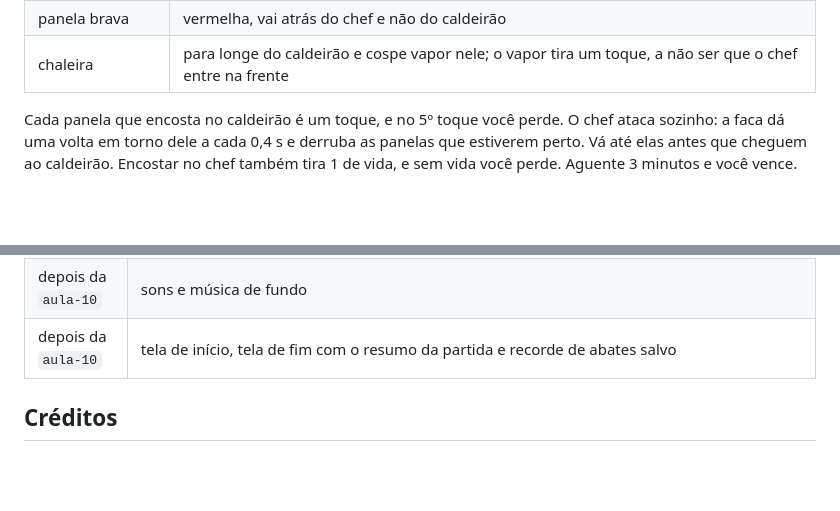
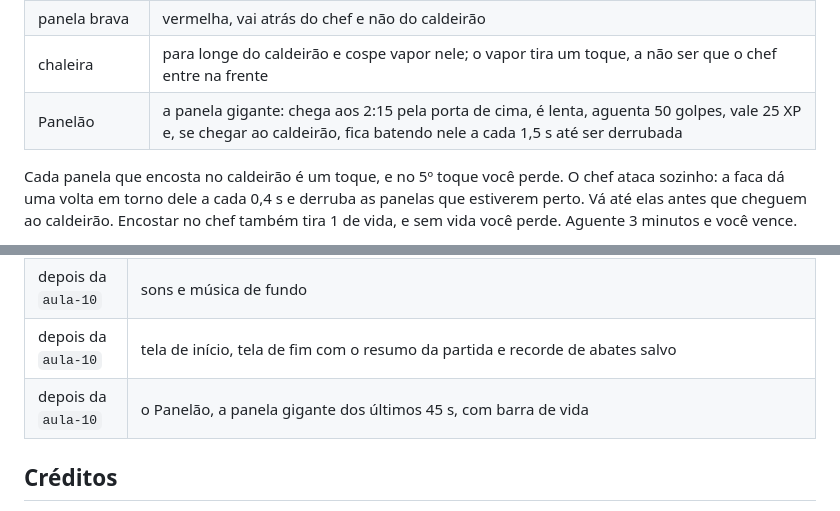
Before and after one commit to MatheusNDP/panelas-malditas, a Markdown page: README.md, 2 parts joined by grey strips. Drawn GitHub-style; blank space fills up the shorter version.

Commit message:
o Panelão: panela gigante dos últimos 45 s, com barra de vida
Co-Authored-By: Claude Opus 5.5 <noreply@anthropic.com>

```diff
--- a/README.md
+++ b/README.md
@@ -32,6 +32,7 @@ As panelas entram pelas quatro portas ou pulam dos fogões e das pias (que pisca
 | panela de pressão | mais lenta, aguenta 3 golpes |
 | panela brava | vermelha, vai atrás do chef e não do caldeirão |
 | chaleira | para longe do caldeirão e cospe vapor nele; o vapor tira um toque, a não ser que o chef entre na frente |
+| Panelão | a panela gigante: chega aos 2:15 pela porta de cima, é lenta, aguenta 50 golpes, vale 25 XP e, se chegar ao caldeirão, fica batendo nele a cada 1,5 s até ser derrubada |
 
 Cada panela que encosta no caldeirão é um toque, e no 5º toque você perde. O chef ataca sozinho: a faca dá uma volta em torno dele a cada 0,4 s e derruba as panelas que estiverem perto. Vá até elas antes que cheguem ao caldeirão. Encostar no chef também tira 1 de vida, e sem vida você perde. Aguente 3 minutos e você vence.
 
@@ -69,6 +70,7 @@ Os 3 minutos têm três fases:
 | depois da `aula-10` | panelas pulando também dos fogões e das pias, com aviso piscando antes, quatro tipos de panela, três fases nos 3 minutos, ataque automático, XP com melhorias, a chaleira, o caldeirão sólido e a arte nova com efeitos |
 | depois da `aula-10` | sons e música de fundo |
 | depois da `aula-10` | tela de início, tela de fim com o resumo da partida e recorde de abates salvo |
+| depois da `aula-10` | o Panelão, a panela gigante dos últimos 45 s, com barra de vida |
 
 ## Créditos
 
```
Also changed, not shown: DEVLOG.md (+6 -0 lines), sprites/panelao.png (added), 10 other files.
